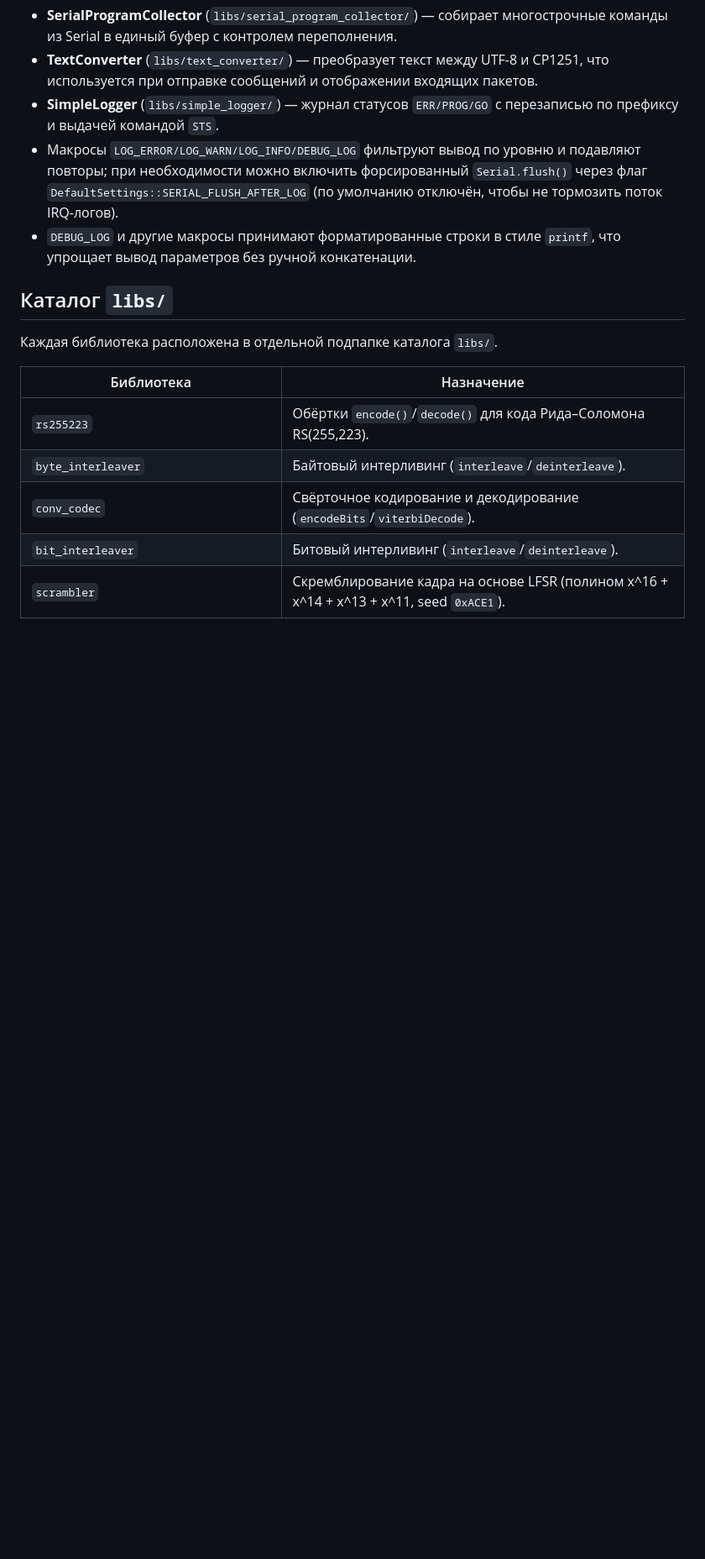
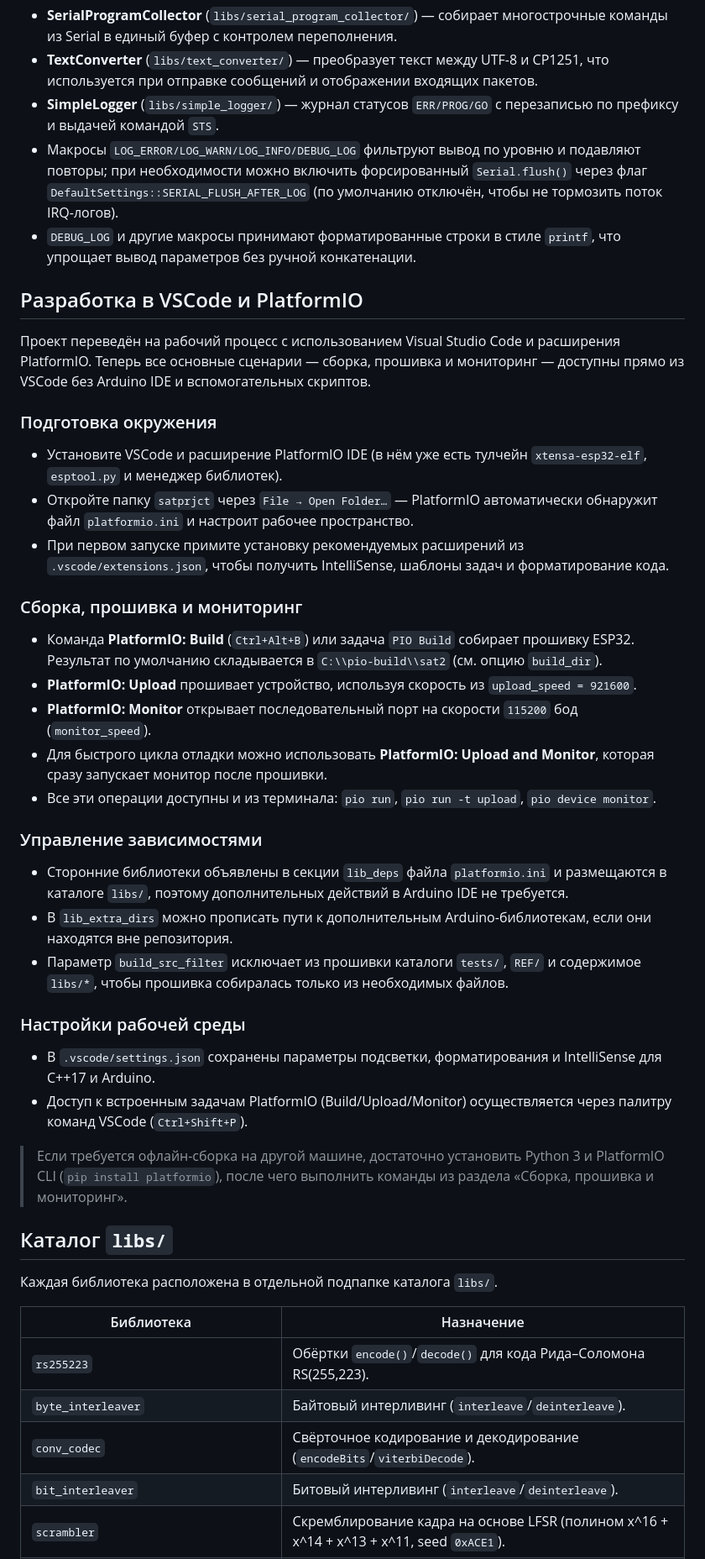
Before and after one commit to anastas93/satprjct, a Markdown page: README.md, the part around one of its changes. Shown at 84% size. GitHub-like rendering; blank space fills up the shorter version.

Commit message:
Актуализировать README под VSCode и PlatformIO

```diff
--- a/README.md
+++ b/README.md
@@ -124,6 +131,48 @@
 - `DEBUG_LOG` и другие макросы принимают форматированные строки в стиле `printf`, что упрощает
   вывод параметров без ручной конкатенации.
 
+## Разработка в VSCode и PlatformIO
+
+Проект переведён на рабочий процесс с использованием Visual Studio Code и расширения PlatformIO.
+Теперь все основные сценарии — сборка, прошивка и мониторинг — доступны прямо из VSCode без
+Arduino IDE и вспомогательных скриптов.
+
+### Подготовка окружения
+- Установите VSCode и расширение PlatformIO IDE (в нём уже есть тулчейн `xtensa-esp32-elf`,
+  `esptool.py` и менеджер библиотек).
+- Откройте папку `satprjct` через `File → Open Folder…` — PlatformIO автоматически обнаружит
+  файл `platformio.ini` и настроит рабочее пространство.
+- При первом запуске примите установку рекомендуемых расширений из `.vscode/extensions.json`,
+  чтобы получить IntelliSense, шаблоны задач и форматирование кода.
+
+### Сборка, прошивка и мониторинг
+- Команда **PlatformIO: Build** (`Ctrl+Alt+B`) или задача `PIO Build` собирает прошивку ESP32.
+  Результат по умолчанию складывается в `C:\\pio-build\\sat2` (см. опцию `build_dir`).
+- **PlatformIO: Upload** прошивает устройство, используя скорость из `upload_speed = 921600`.
+- **PlatformIO: Monitor** открывает последовательный порт на скорости `115200` бод
+  (`monitor_speed`).
+- Для быстрого цикла отладки можно использовать **PlatformIO: Upload and Monitor**, которая
+  сразу запускает монитор после прошивки.
+- Все эти операции доступны и из терминала: `pio run`, `pio run -t upload`, `pio device monitor`.
+
+### Управление зависимостями
+- Сторонние библиотеки объявлены в секции `lib_deps` файла `platformio.ini` и размещаются в
+  каталоге `libs/`, поэтому дополнительных действий в Arduino IDE не требуется.
+- В `lib_extra_dirs` можно прописать пути к дополнительным Arduino-библиотекам, если они
+  находятся вне репозитория.
+- Параметр `build_src_filter` исключает из прошивки каталоги `tests/`, `REF/` и содержимое
+  `libs/*`, чтобы прошивка собиралась только из необходимых файлов.
+
+### Настройки рабочей среды
+- В `.vscode/settings.json` сохранены параметры подсветки, форматирования и IntelliSense для
+  C++17 и Arduino.
+- Доступ к встроенным задачам PlatformIO (Build/Upload/Monitor) осуществляется через палитру
+  команд VSCode (`Ctrl+Shift+P`).
+
+> Если требуется офлайн-сборка на другой машине, достаточно установить Python 3 и PlatformIO
+> CLI (`pip install platformio`), после чего выполнить команды из раздела «Сборка, прошивка и
+> мониторинг».
+
 ## Каталог `libs/`
 Каждая библиотека расположена в отдельной подпапке каталога `libs/`.
 
```
Also changed, not shown: other parts of README.md (+20 -12 lines).
